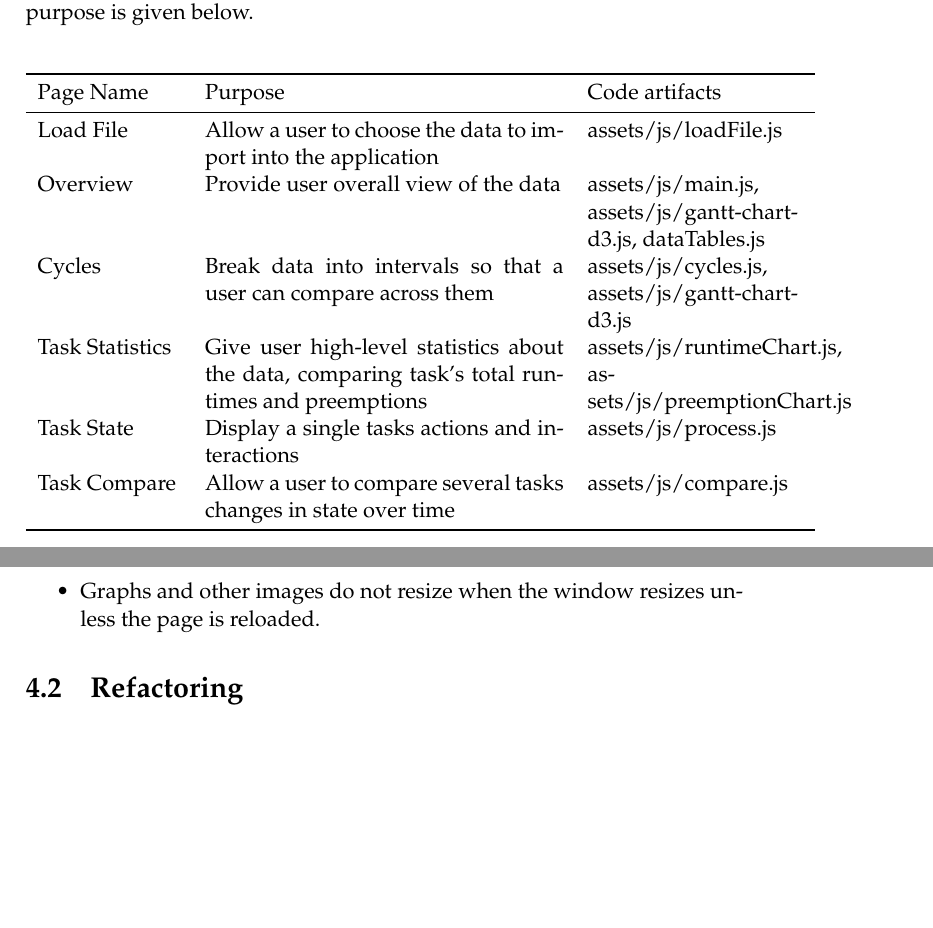
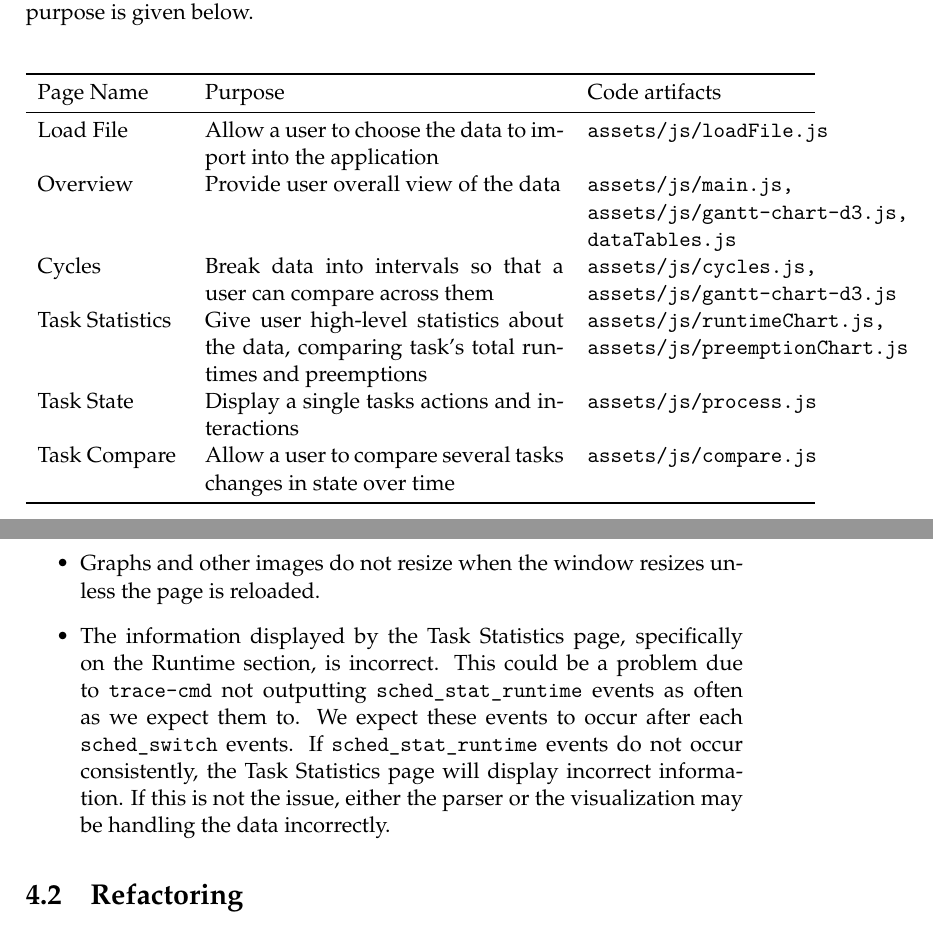
Before and after one commit to golden3point14/SpaceX14, a LaTeX thesis (latex/spacex-final-report.tex): two parts of pages 9 and 39 of 47, joined at a grey line, cut so that both start at the same text, the shorter picture padded with empty space. Compiled offline with pdfLaTeX.

Commit message:
table has been texttt-ified

```diff
--- a/latex/spacex-final-report.tex
+++ b/latex/spacex-final-report.tex
@@ -244,12 +244,20 @@ The goals for this project were to make it easier and faster for SpaceX engineer
      \toprule
       Page Name       & Purpose & Code artifacts     \\
       \midrule
-      Load File       & Allow a user to choose the data to import into the application        & assets/js/loadFile.js\\
-      Overview        & Provide user overall view of the data        & assets/js/main.js, assets/js/gantt-chart-d3.js, dataTables.js\\
-      Cycles          & Break data into intervals so that a user can compare across them        & assets/js/cycles.js, assets/js/gantt-chart-d3.js\\
-      Task Statistics & Give user high-level statistics about the data, comparing task's total runtimes and preemptions        & assets/js/runtimeChart.js, assets/js/preemptionChart.js\\
-      Task State      & Display a single tasks actions and interactions         & assets/js/process.js\\
-      Task Compare    & Allow a user to compare several tasks changes in state over time     & assets/js/compare.js\\
+      Load File       & Allow a user to choose the data to import into the
+      application        & \texttt{assets/js/loadFile.js}\\
+      Overview        & Provide user overall view of the data        &
+      \texttt{assets/js/main.js, assets/js/gantt-chart-d3.js, dataTables.js}\\
+      Cycles          & Break data into intervals so that a user can compare
+      across them        & \texttt{assets/js/cycles.js,
+      assets/js/gantt-chart-d3.js}\\
+      Task Statistics & Give user high-level statistics about the data,
+      comparing task's total runtimes and preemptions        &
+      \texttt{assets/js/runtimeChart.js, assets/js/preemptionChart.js}\\
+      Task State      & Display a single tasks actions and interactions
+      & \texttt{assets/js/process.js}\\
+      Task Compare    & Allow a user to compare several tasks changes in state
+      over time     & \texttt{assets/js/compare.js}\\
     \bottomrule
     \end{tabular}
   \end{center}
@@ -1131,6 +1139,15 @@ left allows users to choose their own cycle length.}
   \item Graphs and other images do not resize when the window resizes unless the
     page is reloaded.
 
+  \item The information displayed by the Task Statistics page, specifically on
+    the Runtime section, is incorrect. This could be a problem due to
+    \texttt{trace-cmd} not outputting \texttt{sched\_stat\_runtime} events as often
+    as we expect them to. We expect these events to occur after each
+    \texttt{sched\_switch} events. If \texttt{sched\_stat\_runtime} events do
+    not occur consistently, the Task Statistics page will display incorrect
+    information. If this is not the issue, either the parser
+    or the visualization may be handling the data incorrectly.
+
 \end{itemize}
 
 
```
Also changed, not shown: latex/spacex-final-report.tex (1 more changed lines).
